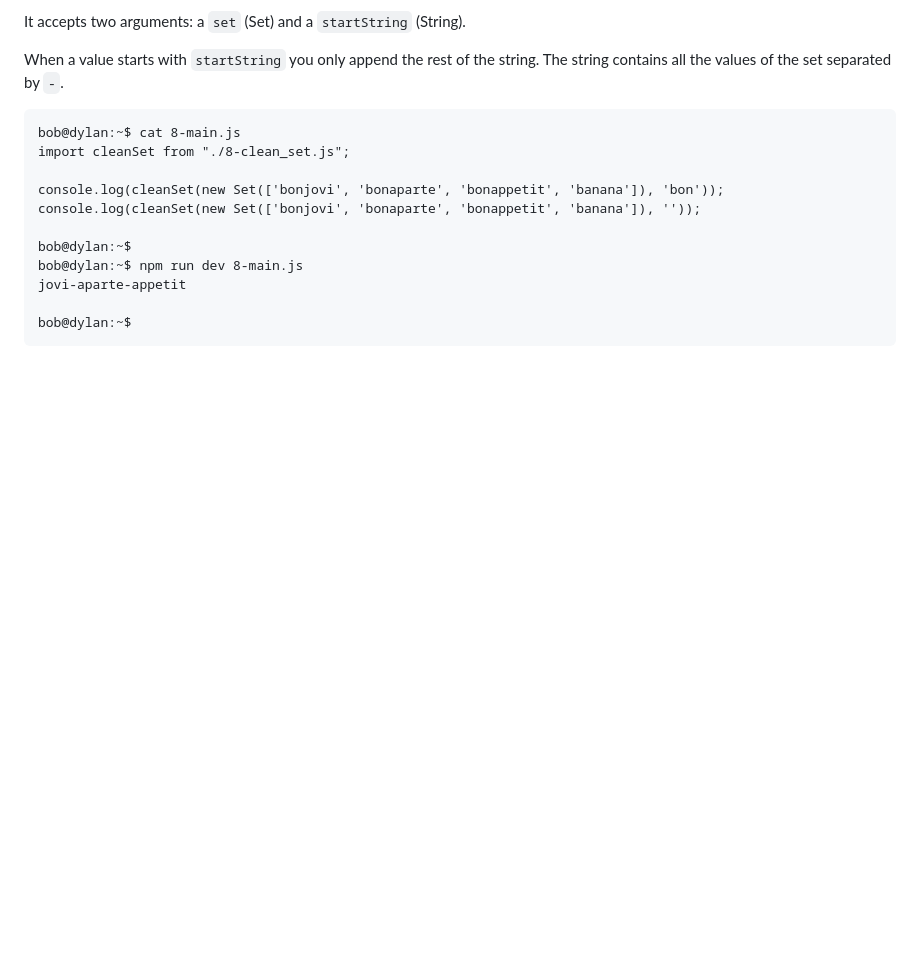
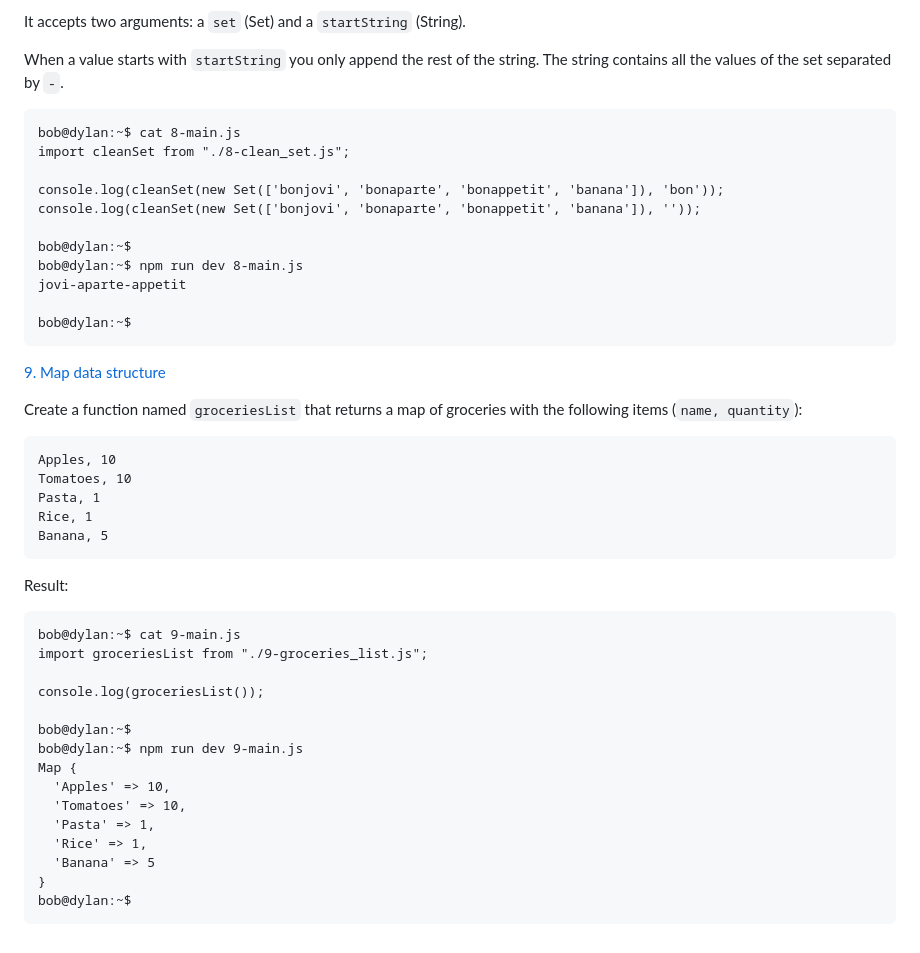
Before and after one commit to samuelselasi/alx-backend-javascript, a Markdown page: 0x03-ES6_data_manipulation/README.md, the part around the change. Rendered like a GitHub page; blank space fills up the shorter version.

Commit message:
Update README.md with details of task 9

````diff
--- a/0x03-ES6_data_manipulation/README.md
+++ b/0x03-ES6_data_manipulation/README.md
@@ -359,3 +359,32 @@ jovi-aparte-appetit
 
 bob@dylan:~$
 ```
+
+[9. Map data structure](./9-groceries_list.js)
+
+Create a function named `groceriesList` that returns a map of groceries with the following items (`name, quantity`):
+```
+Apples, 10
+Tomatoes, 10
+Pasta, 1
+Rice, 1
+Banana, 5
+```
+Result:
+```
+bob@dylan:~$ cat 9-main.js
+import groceriesList from "./9-groceries_list.js";
+
+console.log(groceriesList());
+
+bob@dylan:~$
+bob@dylan:~$ npm run dev 9-main.js
+Map {
+  'Apples' => 10,
+  'Tomatoes' => 10,
+  'Pasta' => 1,
+  'Rice' => 1,
+  'Banana' => 5
+}
+bob@dylan:~$
+```
````
